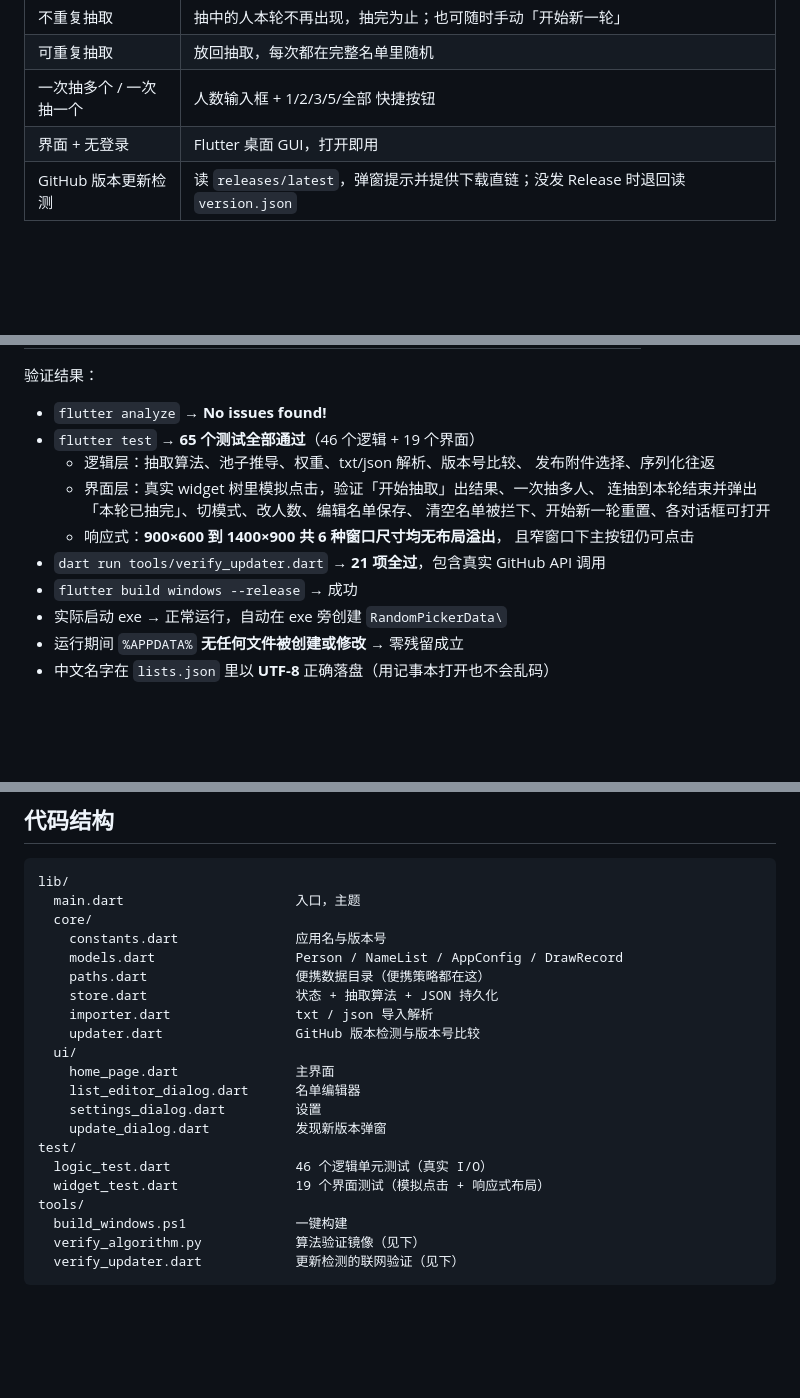
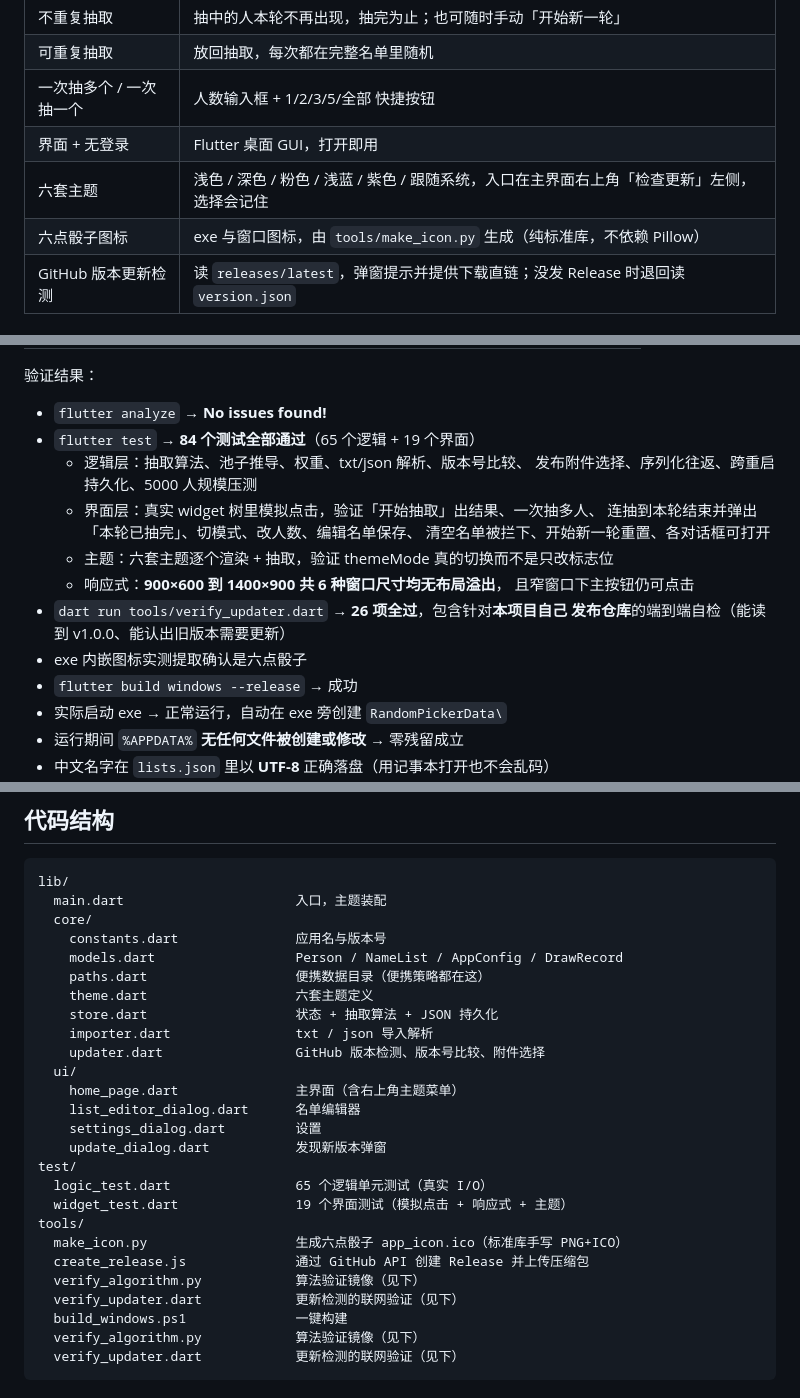
Before and after one commit to chenmiemiezuiniu-create/random, a Markdown page: README.md, 3 parts joined by grey strips. Drawn GitHub-style; blank space fills up the shorter version.

````diff
--- a/README.md
+++ b/README.md
@@ -12,6 +14,8 @@
 | 可重复抽取 | 放回抽取，每次都在完整名单里随机 |
 | 一次抽多个 / 一次抽一个 | 人数输入框 + 1/2/3/5/全部 快捷按钮 |
 | 界面 + 无登录 | Flutter 桌面 GUI，打开即用 |
+| 六套主题 | 浅色 / 深色 / 粉色 / 浅蓝 / 紫色 / 跟随系统，入口在主界面右上角「检查更新」左侧，选择会记住 |
+| 六点骰子图标 | exe 与窗口图标，由 `tools/make_icon.py` 生成（纯标准库，不依赖 Pillow） |
 | GitHub 版本更新检测 | 读 `releases/latest`，弹窗提示并提供下载直链；没发 Release 时退回读 `version.json` |
 
 ## 数据文件
@@ -183,15 +215,18 @@ flutter run -d windows
 验证结果：
 
 - `flutter analyze` → **No issues found!**
-- `flutter test` → **65 个测试全部通过**（46 个逻辑 + 19 个界面）
+- `flutter test` → **84 个测试全部通过**（65 个逻辑 + 19 个界面）
   - 逻辑层：抽取算法、池子推导、权重、txt/json 解析、版本号比较、
-    发布附件选择、序列化往返
+    发布附件选择、序列化往返、跨重启持久化、5000 人规模压测
   - 界面层：真实 widget 树里模拟点击，验证「开始抽取」出结果、一次抽多人、
     连抽到本轮结束并弹出「本轮已抽完」、切模式、改人数、编辑名单保存、
     清空名单被拦下、开始新一轮重置、各对话框可打开
+  - 主题：六套主题逐个渲染 + 抽取，验证 themeMode 真的切换而不是只改标志位
   - 响应式：**900×600 到 1400×900 共 6 种窗口尺寸均无布局溢出**，
     且窄窗口下主按钮仍可点击
-- `dart run tools/verify_updater.dart` → **21 项全过**，包含真实 GitHub API 调用
+- `dart run tools/verify_updater.dart` → **26 项全过**，包含针对**本项目自己
+  发布仓库**的端到端自检（能读到 v1.0.0、能认出旧版本需要更新）
+- exe 内嵌图标实测提取确认是六点骰子
 - `flutter build windows --release` → 成功
 - 实际启动 exe → 正常运行，自动在 exe 旁创建 `RandomPickerData\`
 - 运行期间 `%APPDATA%` **无任何文件被创建或修改** → 零残留成立
@@ -240,23 +297,28 @@ Flutter 做不出真正的单文件 exe。分发时把整个 Release 文件夹
 
 ```
 lib/
-  main.dart                      入口，主题
+  main.dart                      入口，主题装配
   core/
     constants.dart               应用名与版本号
     models.dart                  Person / NameList / AppConfig / DrawRecord
     paths.dart                   便携数据目录（便携策略都在这）
+    theme.dart                   六套主题定义
     store.dart                   状态 + 抽取算法 + JSON 持久化
     importer.dart                txt / json 导入解析
-    updater.dart                 GitHub 版本检测与版本号比较
+    updater.dart                 GitHub 版本检测、版本号比较、附件选择
   ui/
-    home_page.dart               主界面
+    home_page.dart               主界面（含右上角主题菜单）
     list_editor_dialog.dart      名单编辑器
     settings_dialog.dart         设置
     update_dialog.dart           发现新版本弹窗
 test/
-  logic_test.dart                46 个逻辑单元测试（真实 I/O）
-  widget_test.dart               19 个界面测试（模拟点击 + 响应式布局）
+  logic_test.dart                65 个逻辑单元测试（真实 I/O）
+  widget_test.dart               19 个界面测试（模拟点击 + 响应式 + 主题）
 tools/
+  make_icon.py                   生成六点骰子 app_icon.ico（标准库手写 PNG+ICO）
+  create_release.js              通过 GitHub API 创建 Release 并上传压缩包
+  verify_algorithm.py            算法验证镜像（见下）
+  verify_updater.dart            更新检测的联网验证（见下）
   build_windows.ps1              一键构建
   verify_algorithm.py            算法验证镜像（见下）
   verify_updater.dart            更新检测的联网验证（见下）
````
Also changed, not shown: other parts of README.md (+63 -11 lines).
